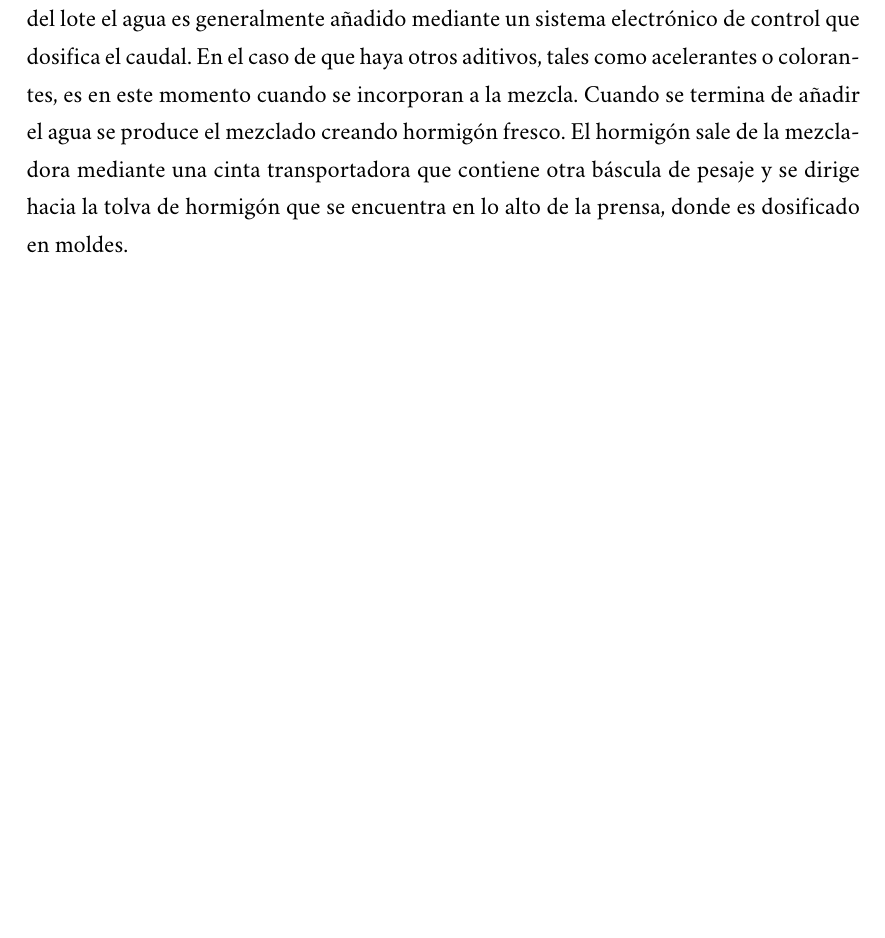
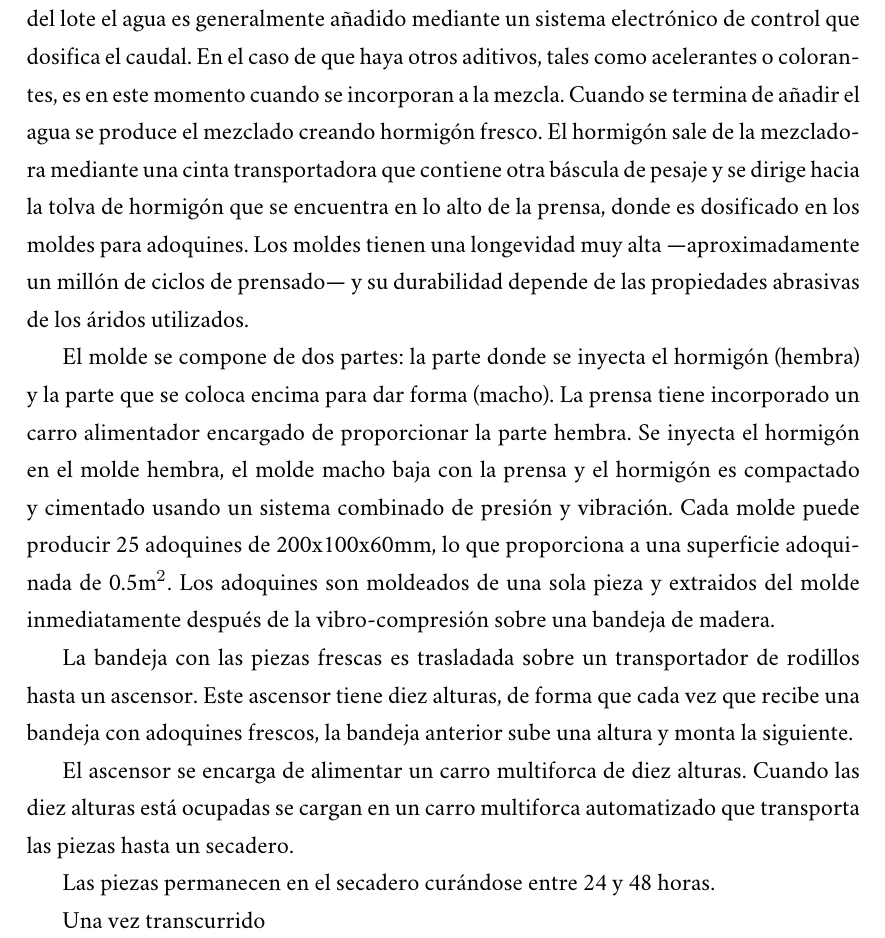
Before and after one commit to francisjpo/pfc-etsii, a LaTeX document (Informe/informe.tex, which reads Informe/fabricacion.tex): part of page 22 of 37 before the commit and part of page 22 of 38 after it, cut so that both start at the same text, the shorter picture padded with empty space. Compiled offline with XeLaTeX; a missing font is replaced by an installed copy or a similar font.

Commit message:
Fabricacion hasta secadero

```diff
--- a/Informe/fabricacion.tex
+++ b/Informe/fabricacion.tex
@@ -10,8 +10,17 @@ Los áridos utilizados para producir adoquines puede incluir arena, gravilla y p
 
 Las tolvas tienen dosificadores que descargan la cantidad programada de materia prima sobre dos cintas transportadoras —una para áridos y arena, otra para cemento— con básculas de pesaje incorporadas que se comunican con el sistema de control y cortan el flujo de descarga.
 
-La cinta de áridos descarga sobre un skip que eleva los materiales hasta una mezcladora. La cinta de cemento descarga directamente sobre la mezcladora.Previamente al añadido del agua se produce un ciclo de mezclado en seco. Para asegurar la consistencia del lote el agua es generalmente añadido mediante un sistema electrónico de control que dosifica el caudal. En el caso de que haya otros aditivos, tales como acelerantes o colorantes, es en este momento cuando se incorporan a la mezcla. Cuando se termina de añadir el agua se produce el mezclado creando hormigón fresco. El hormigón sale de la mezcladora mediante una cinta transportadora que contiene otra báscula de pesaje y se dirige hacia la tolva de hormigón que se encuentra en lo alto de la prensa, donde es dosificado en moldes.
+La cinta de áridos descarga sobre un skip que eleva los materiales hasta una mezcladora. La cinta de cemento descarga directamente sobre la mezcladora.Previamente al añadido del agua se produce un ciclo de mezclado en seco. Para asegurar la consistencia del lote el agua es generalmente añadido mediante un sistema electrónico de control que dosifica el caudal. En el caso de que haya otros aditivos, tales como acelerantes o colorantes, es en este momento cuando se incorporan a la mezcla. Cuando se termina de añadir el agua se produce el mezclado creando hormigón fresco. El hormigón sale de la mezcladora mediante una cinta transportadora que contiene otra báscula de pesaje y se dirige hacia la tolva de hormigón que se encuentra en lo alto de la prensa, donde es dosificado en los moldes para adoquines. Los moldes tienen una longevidad muy alta —aproximadamente un millón de ciclos de prensado— y su durabilidad depende de las propiedades abrasivas de los áridos utilizados.
 
+El molde se compone de dos partes: la parte donde se inyecta el hormigón (hembra) y la parte que se coloca encima para dar forma (macho). La prensa tiene incorporado un carro alimentador encargado de proporcionar la parte hembra. Se inyecta el hormigón en el molde hembra, el molde macho baja con la prensa y el hormigón es compactado y cimentado usando un sistema combinado de presión y vibración. Cada molde puede producir 25 adoquines de 200x100x60\si{\milli\meter}, lo que proporciona a una superficie adoquinada de 0.5\si{\square\meter}. Los adoquines son moldeados de una sola pieza y extraidos del molde inmediatamente después de la vibro-compresión sobre una bandeja de madera.
+
+La bandeja con las piezas frescas es trasladada sobre un transportador de rodillos hasta un ascensor. Este ascensor tiene diez alturas, de forma que cada vez que recibe una bandeja con adoquines frescos, la bandeja anterior sube una altura y monta la siguiente.
+
+El ascensor se encarga de alimentar un carro multiforca de diez alturas. Cuando las diez alturas está ocupadas se cargan en un carro multiforca automatizado que transporta las piezas hasta un secadero.
+
+Las piezas permanecen en el secadero curándose entre 24 y 48 horas.
+
+Una vez transcurrido
 
 
 \section{Dosificación}
```
Also changed, not shown: Informe/informe.pdf.
